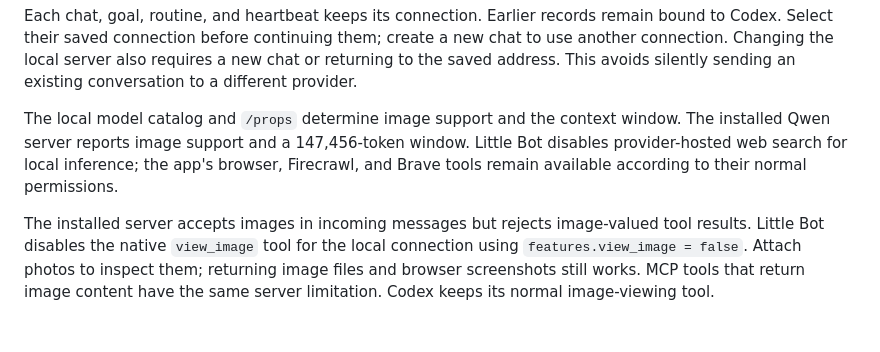
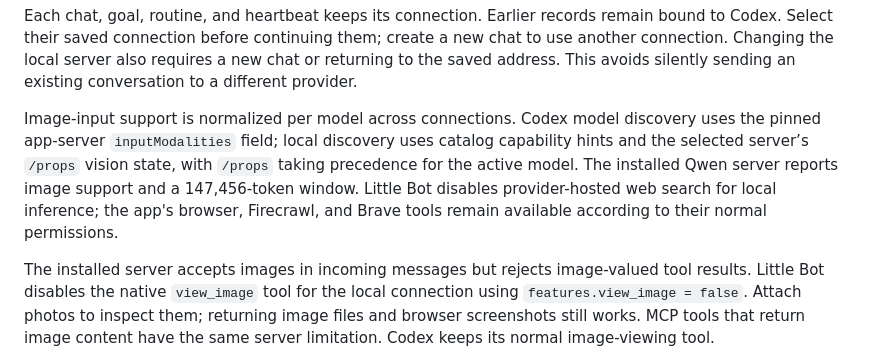
Before and after one commit to b7216309-jpg/little-bot, a Markdown page: CONNECTIONS.md, the part around the change. Rendered like a GitHub page; blank space fills up the shorter version.

Commit message:
Document normalized provider vision capabilities

```diff
--- a/CONNECTIONS.md
+++ b/CONNECTIONS.md
@@ -18,7 +18,7 @@ The relay also supplies the missing `content_index: 0` on llama.cpp's single-par
 
 Each chat, goal, routine, and heartbeat keeps its connection. Earlier records remain bound to Codex. Select their saved connection before continuing them; create a new chat to use another connection. Changing the local server also requires a new chat or returning to the saved address. This avoids silently sending an existing conversation to a different provider.
 
-The local model catalog and `/props` determine image support and the context window. The installed Qwen server reports image support and a 147,456-token window. Little Bot disables provider-hosted web search for local inference; the app's browser, Firecrawl, and Brave tools remain available according to their normal permissions.
+Image-input support is normalized per model across connections. Codex model discovery uses the pinned app-server `inputModalities` field; local discovery uses catalog capability hints and the selected server’s `/props` vision state, with `/props` taking precedence for the active model. The installed Qwen server reports image support and a 147,456-token window. Little Bot disables provider-hosted web search for local inference; the app's browser, Firecrawl, and Brave tools remain available according to their normal permissions.
 
 The installed server accepts images in incoming messages but rejects image-valued tool results. Little Bot disables the native `view_image` tool for the local connection using `features.view_image = false`. Attach photos to inspect them; returning image files and browser screenshots still works. MCP tools that return image content have the same server limitation. Codex keeps its normal image-viewing tool.
 
```
